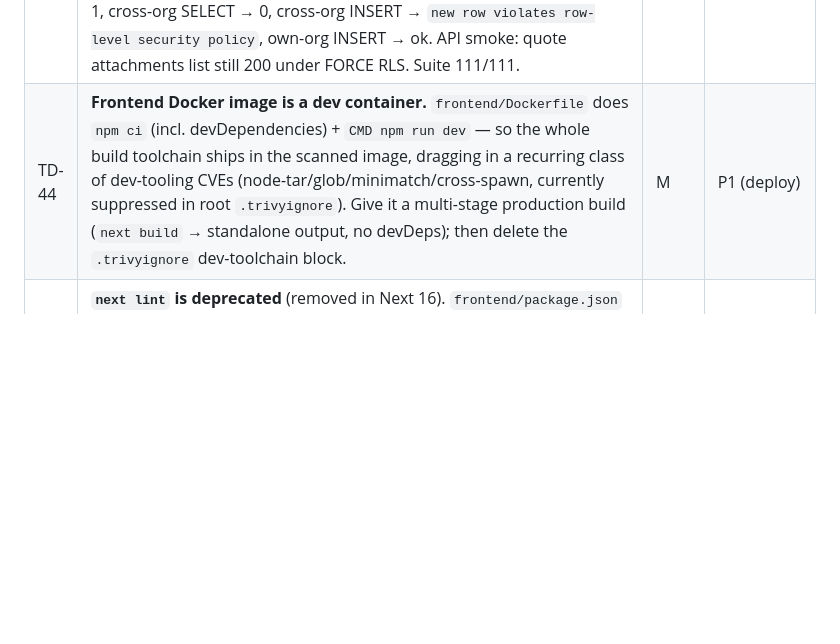
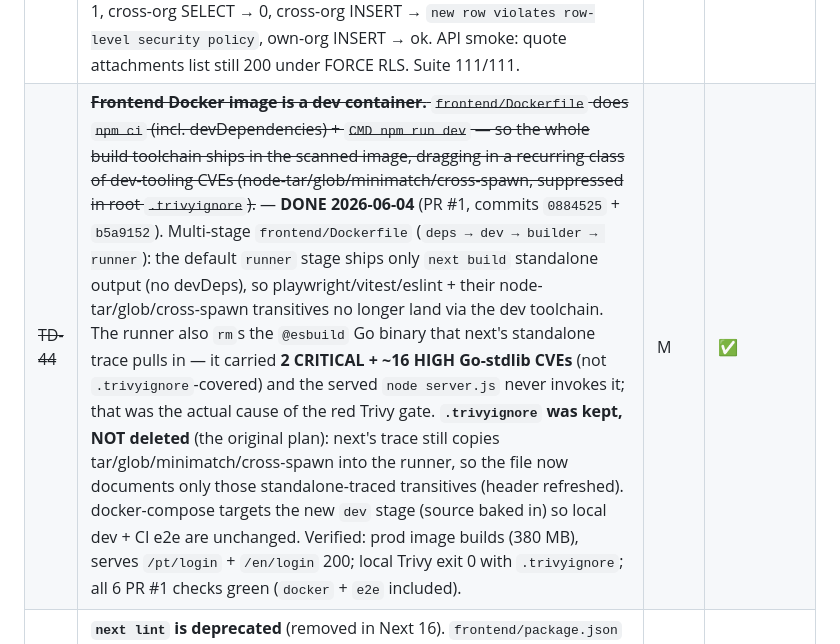
Before and after one commit to kallebesiqueira-dev/crm_gallo, a Markdown page: skills.md, the part around the change. GitHub-like rendering; blank space fills up the shorter version.

Commit message:
docs(skills): mark TD-44 resolved (frontend production image)
The multi-stage production frontend/Dockerfile + esbuild-strip landed in
this PR, so the dev-container CVE class is gone. Records that .trivyignore
was KEPT (not deleted as TD-44 originally planned) because next's standalone
trace still pulls tar/glob/minimatch/cross-spawn into the runner image.

Co-Authored-By: Claude Opus 4.8 <noreply@anthropic.com>

```diff
--- a/skills.md
+++ b/skills.md
@@ -463,7 +463,7 @@ Items below are real debt, not new features. Listed once so we stop re-discoveri
 | TD-40 | **DR has no RPO/RTO.** §10 says "backups + tested restore" but no recovery targets, no PITR/WAL strategy, no encryption/retention, no restore runbook. Define RPO/RTO and drill it. | M | P1 (before paying customer) |
 | ~~TD-41~~ | ~~**CI ruff/test gates have never actually run green**~~ — **CODE PORTION DONE 2026-06-02.** Cleared the ruff backlog: `ruff check .` → all pass (fixed UP017/I001/RUF019/F401/RUF100 auto + 3 RUF002 ambiguous `×`→`x` in docstrings manually); `ruff format .` reformatted 34 files (28 in `app/`, 6 in `tests/` — the committed tree had never been formatted); `.local` (pip --user dir, gitignored) added to ruff `extend-exclude`. Suite 85/85. The `tests/test_refresh_rotation.py` cookie-jar domain bug (`testserver` vs real `testserver.local` host-only key) was fixed 2026-06-01. **Remaining (not code):** turn on branch protection on `main` so the now-green gate is mandatory. **Lesson:** run the full CI gate locally before declaring green; "tests exist" ≠ "tests pass", and "lint configured" ≠ "lint passes". | S | ~~P1~~ → branch-protection toggle only |
 | ~~TD-42~~ | ~~**`file_attachments` is not RLS'd**~~ — **DONE 2026-06-02** (migration `c8e4d3f9a1b2`, hand-written). ENABLE + FORCE RLS with the byte-identical `app.current_org_id` GUC policy as every other tenant table; the `GRANT` was already present from the table's create migration. Verified safe because every reader/writer already sets the GUC (API via `get_current_org_id`; PDF worker jobs via `set_current_org_id`, re-applied on the post-render write txn by the transaction-scoped begin-event). Direct `crm_app` battery: no GUC → 0 rows, GUC=A → 6, GUC=B → 1, cross-org SELECT → 0, cross-org INSERT → `new row violates row-level security policy`, own-org INSERT → ok. API smoke: quote attachments list still 200 under FORCE RLS. Suite 111/111. | S | ~~P1~~ |
-| TD-44 | **Frontend Docker image is a dev container.** `frontend/Dockerfile` does `npm ci` (incl. devDependencies) + `CMD npm run dev` — so the whole build toolchain ships in the scanned image, dragging in a recurring class of dev-tooling CVEs (node-tar/glob/minimatch/cross-spawn, currently suppressed in root `.trivyignore`). Give it a multi-stage production build (`next build` → standalone output, no devDeps); then delete the `.trivyignore` dev-toolchain block. | M | P1 (deploy) |
+| ~~TD-44~~ | ~~**Frontend Docker image is a dev container.** `frontend/Dockerfile` does `npm ci` (incl. devDependencies) + `CMD npm run dev` — so the whole build toolchain ships in the scanned image, dragging in a recurring class of dev-tooling CVEs (node-tar/glob/minimatch/cross-spawn, suppressed in root `.trivyignore`).~~ — **DONE 2026-06-04** (PR #1, commits `0884525` + `b5a9152`). Multi-stage `frontend/Dockerfile` (`deps → dev → builder → runner`): the default `runner` stage ships only `next build` standalone output (no devDeps), so playwright/vitest/eslint + their node-tar/glob/cross-spawn transitives no longer land via the dev toolchain. The runner also `rm`s the `@esbuild` Go binary that next's standalone trace pulls in — it carried **2 CRITICAL + ~16 HIGH Go-stdlib CVEs** (not `.trivyignore`-covered) and the served `node server.js` never invokes it; that was the actual cause of the red Trivy gate. **`.trivyignore` was kept, NOT deleted** (the original plan): next's trace still copies tar/glob/minimatch/cross-spawn into the runner, so the file now documents only those standalone-traced transitives (header refreshed). docker-compose targets the new `dev` stage (source baked in) so local dev + CI e2e are unchanged. Verified: prod image builds (380 MB), serves `/pt/login` + `/en/login` 200; local Trivy exit 0 with `.trivyignore`; all 6 PR #1 checks green (`docker` + `e2e` included). | M | ✅ |
 | TD-45 | **`next lint` is deprecated** (removed in Next 16). `frontend/package.json` `lint` script + the frontend CI step still call it (works today, prints a deprecation notice, reads `.eslintrc.json`). Migrate to the ESLint CLI / flat config (`npx @next/codemod next-lint-to-eslint-cli .`) before the Next 16 bump. | S | P2 |
 | TD-43 | **WeasyPrint render is ~20-30s even warm.** `generate_deal_pdf`/`generate_quote_pdf` render a one-page PDF in ~20-30s on every call, not just cold — points at fontconfig scanning / Pango setup per render rather than a one-time cache. **Partially mitigated 2026-06-02:** render is off the event loop (`asyncio.to_thread`) AND both jobs now read into a plain context dict and RELEASE the DB connection before rendering (read→render→store as 3 phases), so a render no longer pins a pooled connection and starves the small worker pool. The remaining work is the render *latency* itself: process-level cached `weasyprint.text.fonts.FontConfiguration` + trimming installed font packages. | S | P2 (perf) |
 
```
